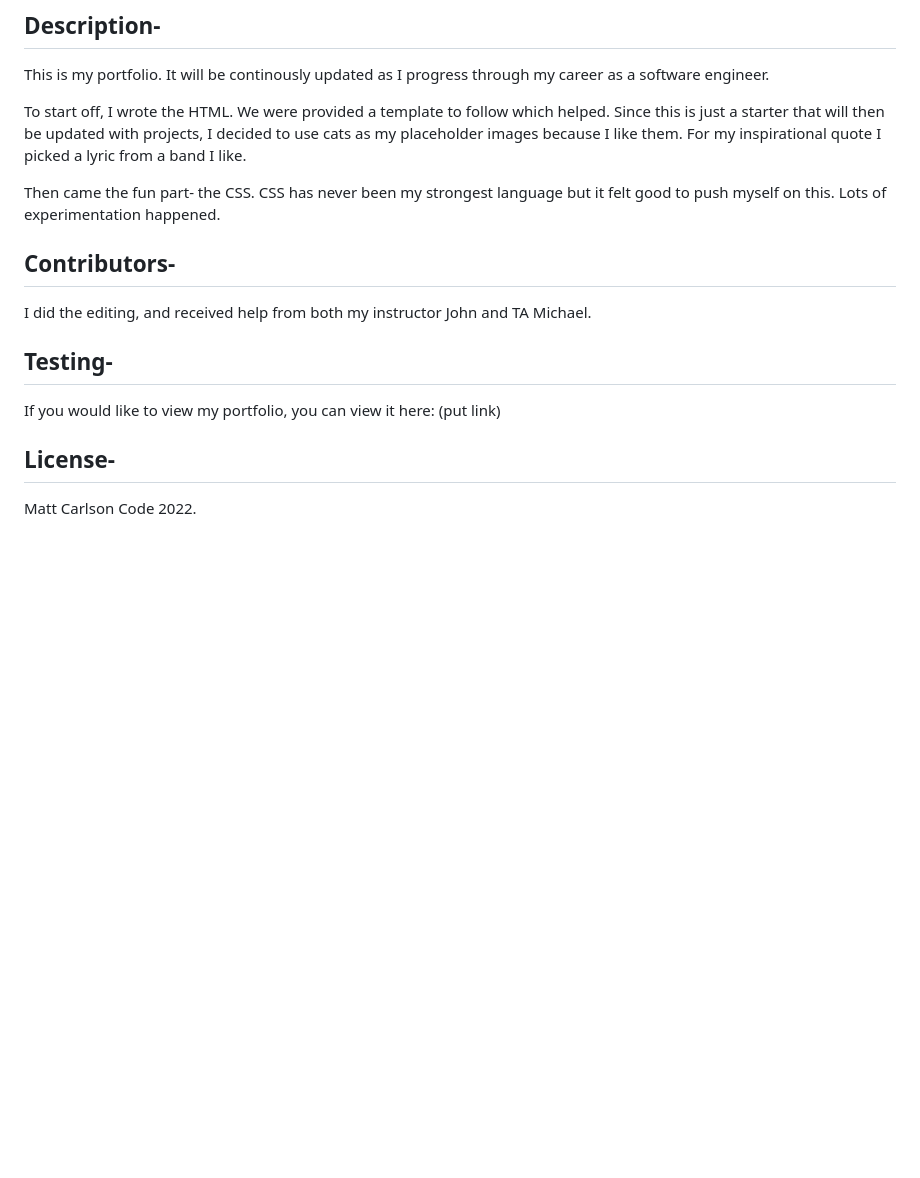
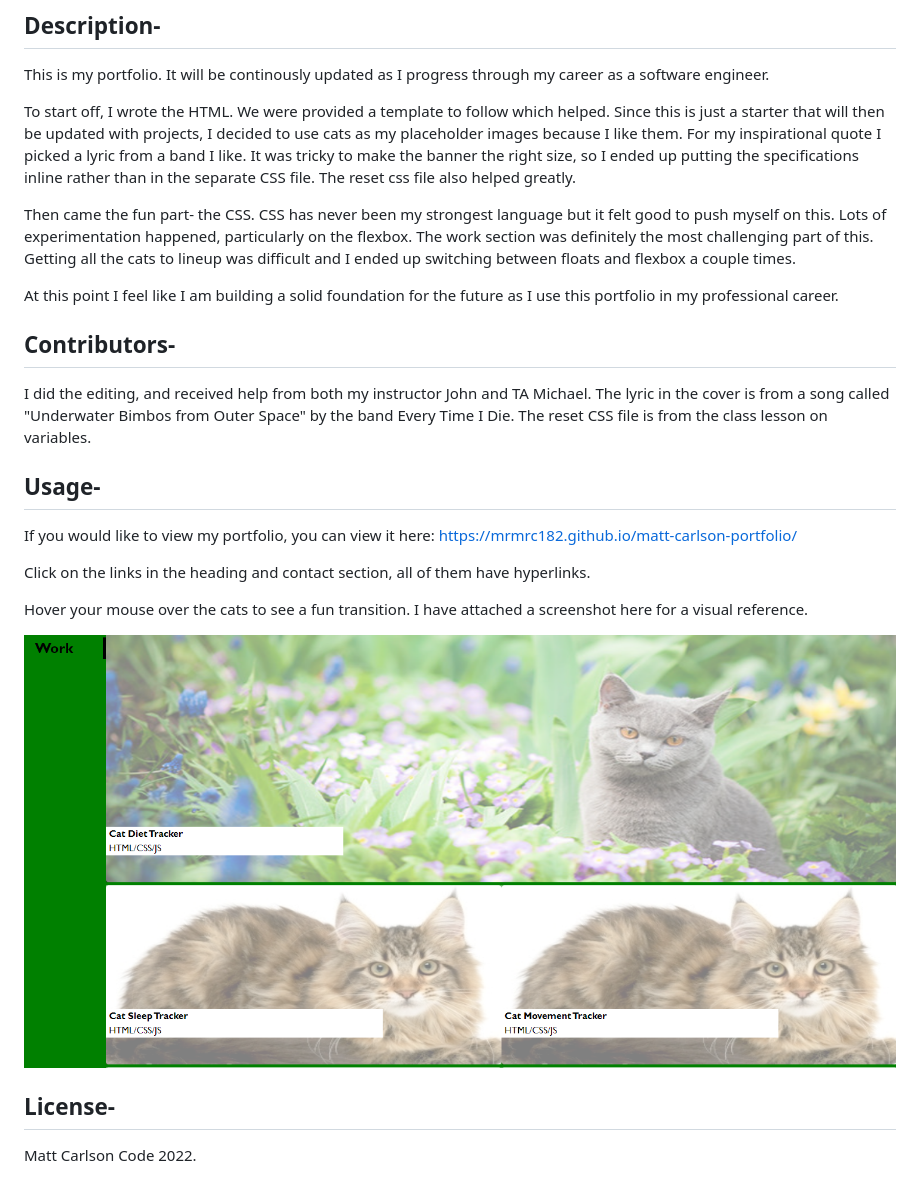
Before and after one commit to mrmrc182/matt-carlson-portfolio, a Markdown page: README.md, the part around the change. Rendered like a GitHub page; pictures changed too: assets/images/screenshot1.png (added); blank space fills up the shorter version.

```diff
--- a/README.md
+++ b/README.md
@@ -3,15 +3,23 @@
 ## Description-
 This is my portfolio.  It will be continously updated as I progress through my career as a software engineer.
 
-To start off, I wrote the HTML.  We were provided a template to follow which helped.  Since this is just a starter that will then be updated with projects, I decided to use cats as my placeholder images because I like them.  For my inspirational quote I picked a lyric from a band I like.
+To start off, I wrote the HTML.  We were provided a template to follow which helped.  Since this is just a starter that will then be updated with projects, I decided to use cats as my placeholder images because I like them.  For my inspirational quote I picked a lyric from a band I like.  It was tricky to make the banner the right size, so I ended up putting the specifications inline rather than in the separate CSS file.  The reset css file also helped greatly.
 
-Then came the fun part- the CSS.  CSS has never been my strongest language but it felt good to push myself on this.  Lots of experimentation happened.
+Then came the fun part- the CSS.  CSS has never been my strongest language but it felt good to push myself on this.  Lots of experimentation happened, particularly on the flexbox.  The work section was definitely the most challenging part of this.  Getting all the cats to lineup was difficult and I ended up switching between floats and flexbox a couple times.
+
+At this point I feel like I am building a solid foundation for the future as I use this portfolio in my professional career.
 
 ## Contributors-
-I did the editing, and received help from both my instructor John and TA Michael.
+I did the editing, and received help from both my instructor John and TA Michael.  The lyric in the cover is from a song called "Underwater Bimbos from Outer Space" by the band Every Time I Die.  The reset CSS file is from the class lesson on variables.
 
-## Testing-
-If you would like to view my portfolio, you can view it here: (put link)
+## Usage-
+If you would like to view my portfolio, you can view it here: https://mrmrc182.github.io/matt-carlson-portfolio/
+
+Click on the links in the heading and contact section, all of them have hyperlinks.
+
+Hover your mouse over the cats to see a fun transition.  I have attached a screenshot here for a visual reference.
+
+![Image](assets/images/screenshot1.png)
 
 ## License-
 Matt Carlson Code 2022.
```
Also changed, not shown: 2 other files.
